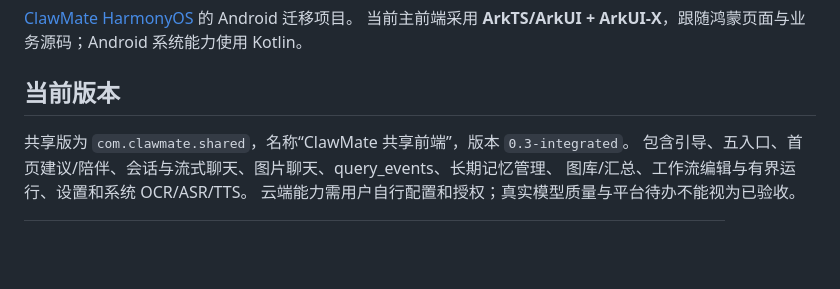
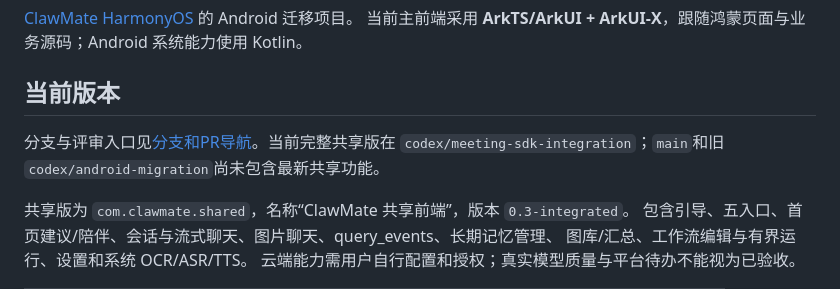
Before and after one commit to JKSOBBING/ClawMate-Android, a Markdown page: README.md, the part around the change. Drawn GitHub-style; blank space fills up the shorter version.

Commit message:
docs: clarify active branches and stacked PR review order

```diff
--- a/README.md
+++ b/README.md
@@ -4,6 +4,9 @@
 当前主前端采用 **ArkTS/ArkUI + ArkUI-X**，跟随鸿蒙页面与业务源码；Android 系统能力使用 Kotlin。
 
 ## 当前版本
+
+分支与评审入口见[分支和PR导航](docs/BRANCHES_AND_PRS.md)。当前完整共享版在
+`codex/meeting-sdk-integration`；`main`和旧`codex/android-migration`尚未包含最新共享功能。
 
 共享版为 `com.clawmate.shared`，名称“ClawMate 共享前端”，版本 `0.3-integrated`。
 包含引导、五入口、首页建议/陪伴、会话与流式聊天、图片聊天、query_events、长期记忆管理、
```
Also changed, not shown: MIGRATION_STATUS.md (+10 -0 lines), docs/BRANCHES_AND_PRS.md (added, +43 -0 lines).
